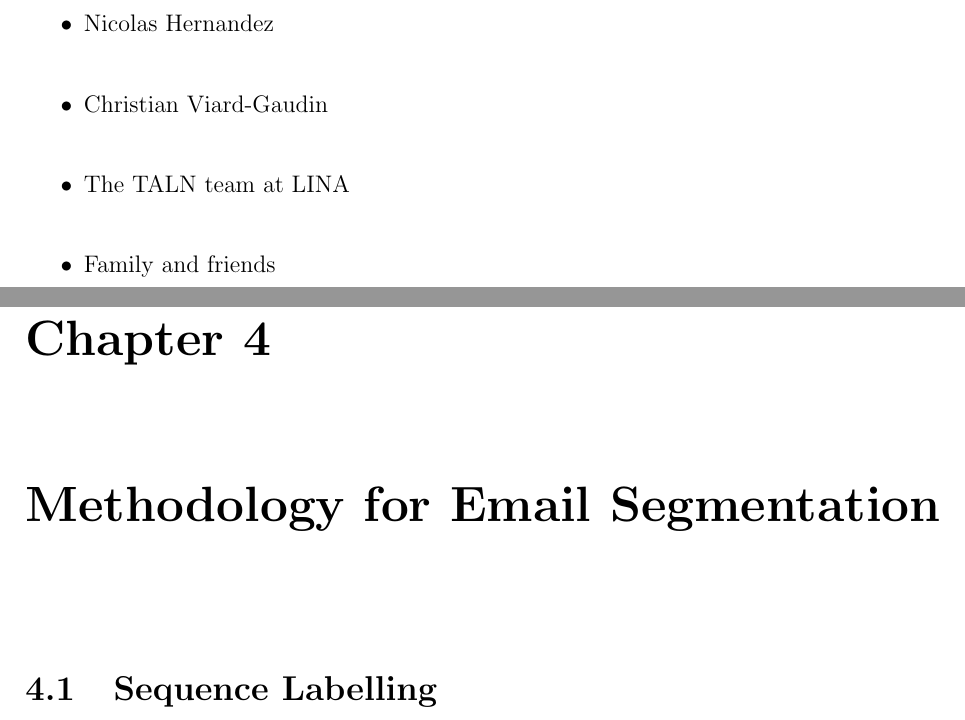
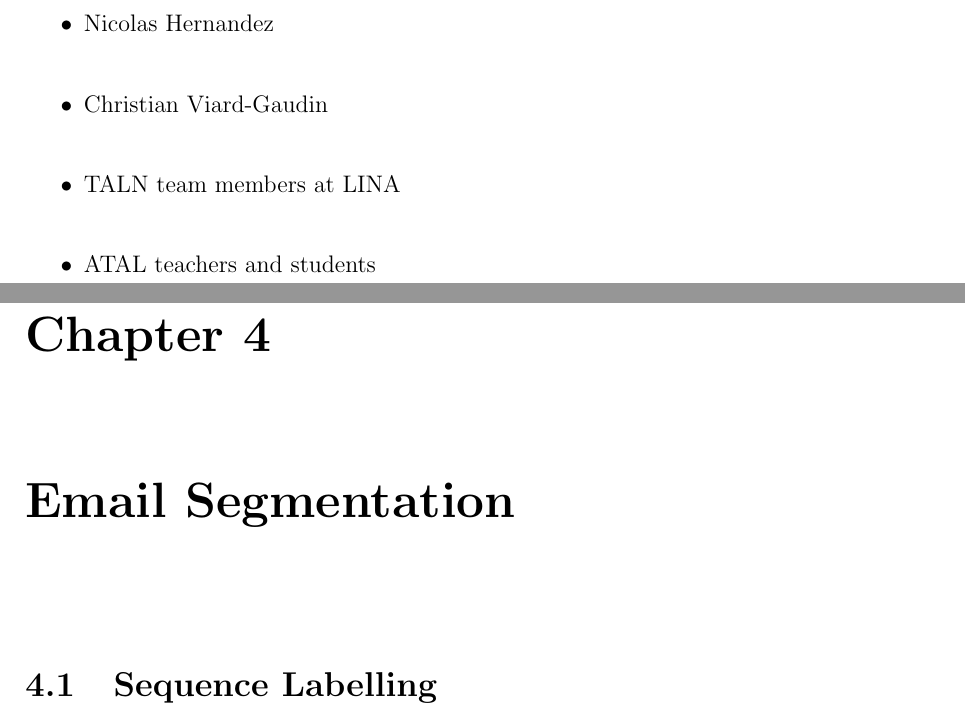
Before and after one commit to bolaft/internship-report, a LaTeX thesis (report.tex, which reads sections/methodology_for_email_segmentation.tex): two parts of pages 5 and 20 of 27, joined at a grey line, cut so that both start at the same text. Compiled offline with pdfLaTeX.

Commit message:
changed methodology sections' titles

```diff
--- a/report.tex
+++ b/report.tex
@@ -40,9 +40,9 @@ I would like to express gratitude to:
  \vspace*{3mm}
  \item Christian Viard-Gaudin
  \vspace*{3mm}
- \item The TALN team at LINA
+ \item TALN team members at LINA
  \vspace*{3mm}
- \item Family and friends
+ \item ATAL teachers and students
 \end{itemize}
 
 \end{acknowledgements}
--- a/sections/methodology_for_email_segmentation.tex
+++ b/sections/methodology_for_email_segmentation.tex
@@ -1,5 +1,5 @@
 
-\chapter{Methodology for Email Segmentation}
+\chapter{Email Segmentation}
 
 \section{Sequence Labelling}
 
```
Also changed, not shown: sections/methodology_for_automatic_corpora_annotation.tex (+1 -1 lines), sections/methodology_for_email_segmentation.tex (4 more changed lines).
